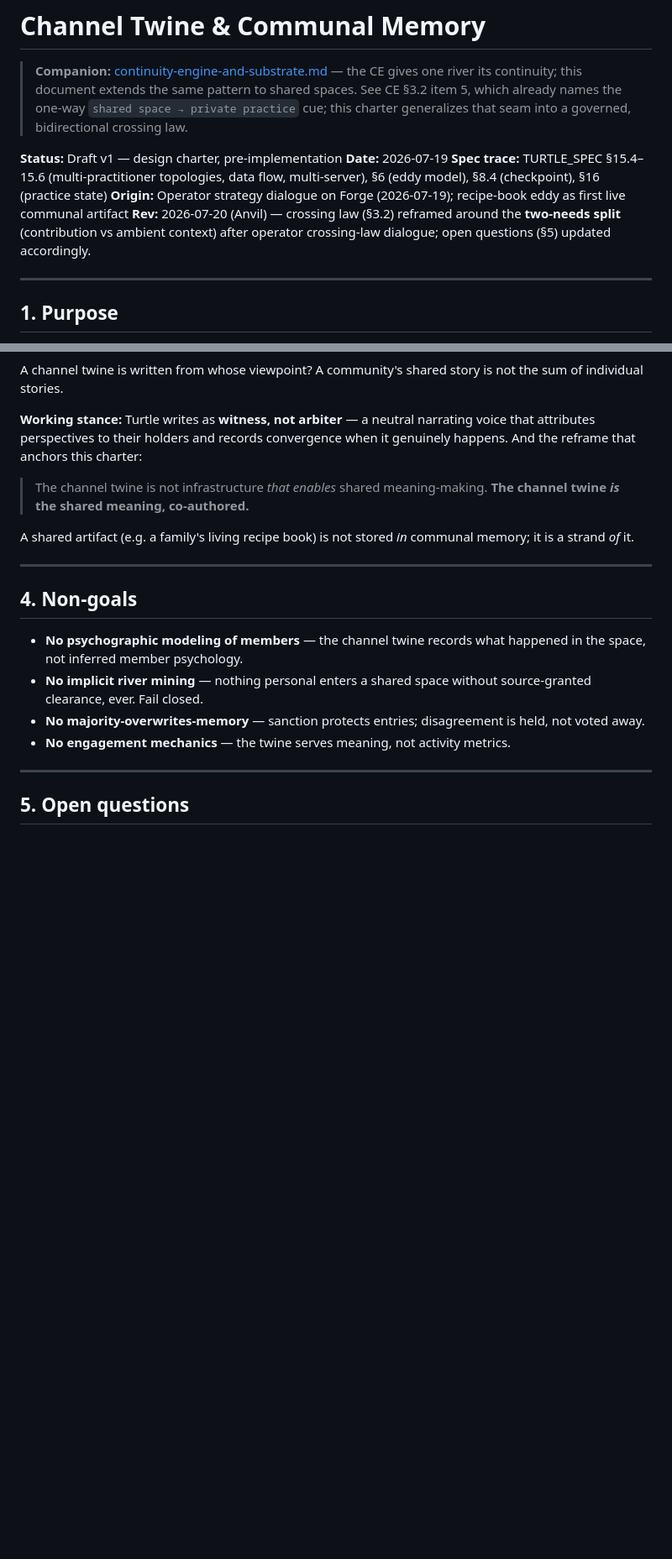
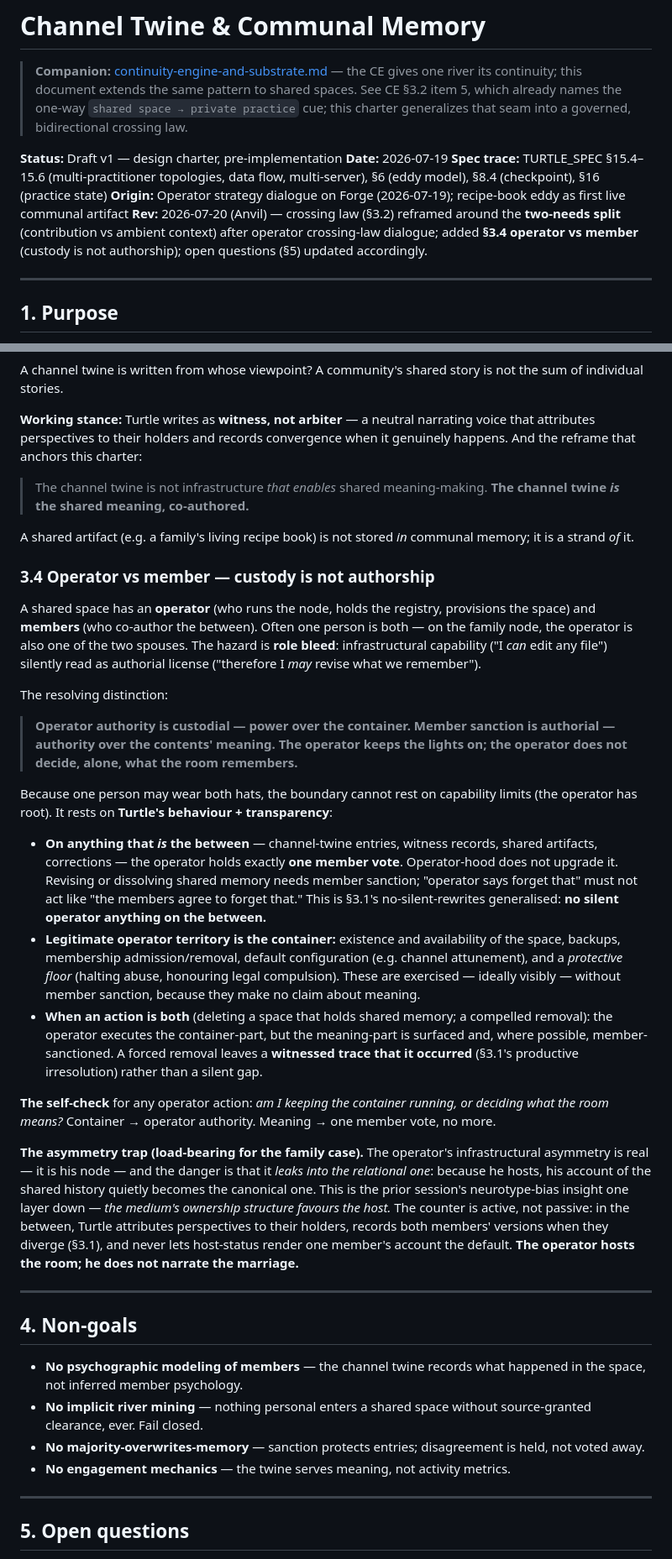
Before and after one commit to malteristo/turtleos, a Markdown page: docs/design/channel-twine-and-communal-memory.md, 2 parts joined by grey strips. Shown at 84% size. Drawn GitHub-style; blank space fills up the shorter version.

Commit message:
Crossing law: add §3.4 operator vs member (custody is not authorship)
When one person is both operator and member (the family node — operator is
also a spouse), the hazard is role bleed: infrastructural capability read as
authorial license. Resolving distinction:

- Operator authority is custodial (the container: availability, backups,
  membership, default config, protective floor).
- Member sanction is authorial (the contents' meaning).
- On anything that IS the between, the operator holds one member vote; no
  silent operator action on shared memory. §3.1's no-silent-rewrites,
  generalised.

Names the asymmetry trap for the family case: the host's infrastructural
asymmetry must not leak into the relational one — Turtle attributes
perspectives to their holders and never lets host-status render one member's
account canonical. The operator hosts the room; he does not narrate the
marriage.

§5 Q6 resolved; residual is implementation-UX (the visibility surface).

Co-Authored-By: Claude Opus 4.8 (1M context) <noreply@anthropic.com>

```diff
--- a/docs/design/channel-twine-and-communal-memory.md
+++ b/docs/design/channel-twine-and-communal-memory.md
@@ -6,7 +6,7 @@
 **Date:** 2026-07-19
 **Spec trace:** TURTLE_SPEC §15.4–15.6 (multi-practitioner topologies, data flow, multi-server), §6 (eddy model), §8.4 (checkpoint), §16 (practice state)
 **Origin:** Operator strategy dialogue on Forge (2026-07-19); recipe-book eddy as first live communal artifact
-**Rev:** 2026-07-20 (Anvil) — crossing law (§3.2) reframed around the **two-needs split** (contribution vs ambient context) after operator crossing-law dialogue; open questions (§5) updated accordingly.
+**Rev:** 2026-07-20 (Anvil) — crossing law (§3.2) reframed around the **two-needs split** (contribution vs ambient context) after operator crossing-law dialogue; added **§3.4 operator vs member** (custody is not authorship); open questions (§5) updated accordingly.
 
 ---
 
@@ -80,6 +80,24 @@ A channel twine is written from whose viewpoint? A community's shared story is n
 
 A shared artifact (e.g. a family's living recipe book) is not stored *in* communal memory; it is a strand *of* it.
 
+### 3.4 Operator vs member — custody is not authorship
+
+A shared space has an **operator** (who runs the node, holds the registry, provisions the space) and **members** (who co-author the between). Often one person is both — on the family node, the operator is also one of the two spouses. The hazard is **role bleed**: infrastructural capability ("I *can* edit any file") silently read as authorial license ("therefore I *may* revise what we remember").
+
+The resolving distinction:
+
+> **Operator authority is custodial — power over the container. Member sanction is authorial — authority over the contents' meaning. The operator keeps the lights on; the operator does not decide, alone, what the room remembers.**
+
+Because one person may wear both hats, the boundary cannot rest on capability limits (the operator has root). It rests on **Turtle's behaviour + transparency**:
+
+- **On anything that *is* the between** — channel-twine entries, witness records, shared artifacts, corrections — the operator holds exactly **one member vote**. Operator-hood does not upgrade it. Revising or dissolving shared memory needs member sanction; "operator says forget that" must not act like "the members agree to forget that." This is §3.1's no-silent-rewrites generalised: **no silent operator anything on the between.**
+- **Legitimate operator territory is the container:** existence and availability of the space, backups, membership admission/removal, default configuration (e.g. channel attunement), and a *protective floor* (halting abuse, honouring legal compulsion). These are exercised — ideally visibly — without member sanction, because they make no claim about meaning.
+- **When an action is both** (deleting a space that holds shared memory; a compelled removal): the operator executes the container-part, but the meaning-part is surfaced and, where possible, member-sanctioned. A forced removal leaves a **witnessed trace that it occurred** (§3.1's productive irresolution) rather than a silent gap.
+
+**The self-check** for any operator action: *am I keeping the container running, or deciding what the room means?* Container → operator authority. Meaning → one member vote, no more.
+
+**The asymmetry trap (load-bearing for the family case).** The operator's infrastructural asymmetry is real — it is his node — and the danger is that it *leaks into the relational one*: because he hosts, his account of the shared history quietly becomes the canonical one. This is the prior session's neurotype-bias insight one layer down — *the medium's ownership structure favours the host.* The counter is active, not passive: in the between, Turtle attributes perspectives to their holders, records both members' versions when they diverge (§3.1), and never lets host-status render one member's account the default. **The operator hosts the room; he does not narrate the marriage.**
+
 ---
 
 ## 4. Non-goals
```
Also changed, not shown: other parts of docs/design/channel-twine-and-communal-memory.md (+1 -1 lines).
